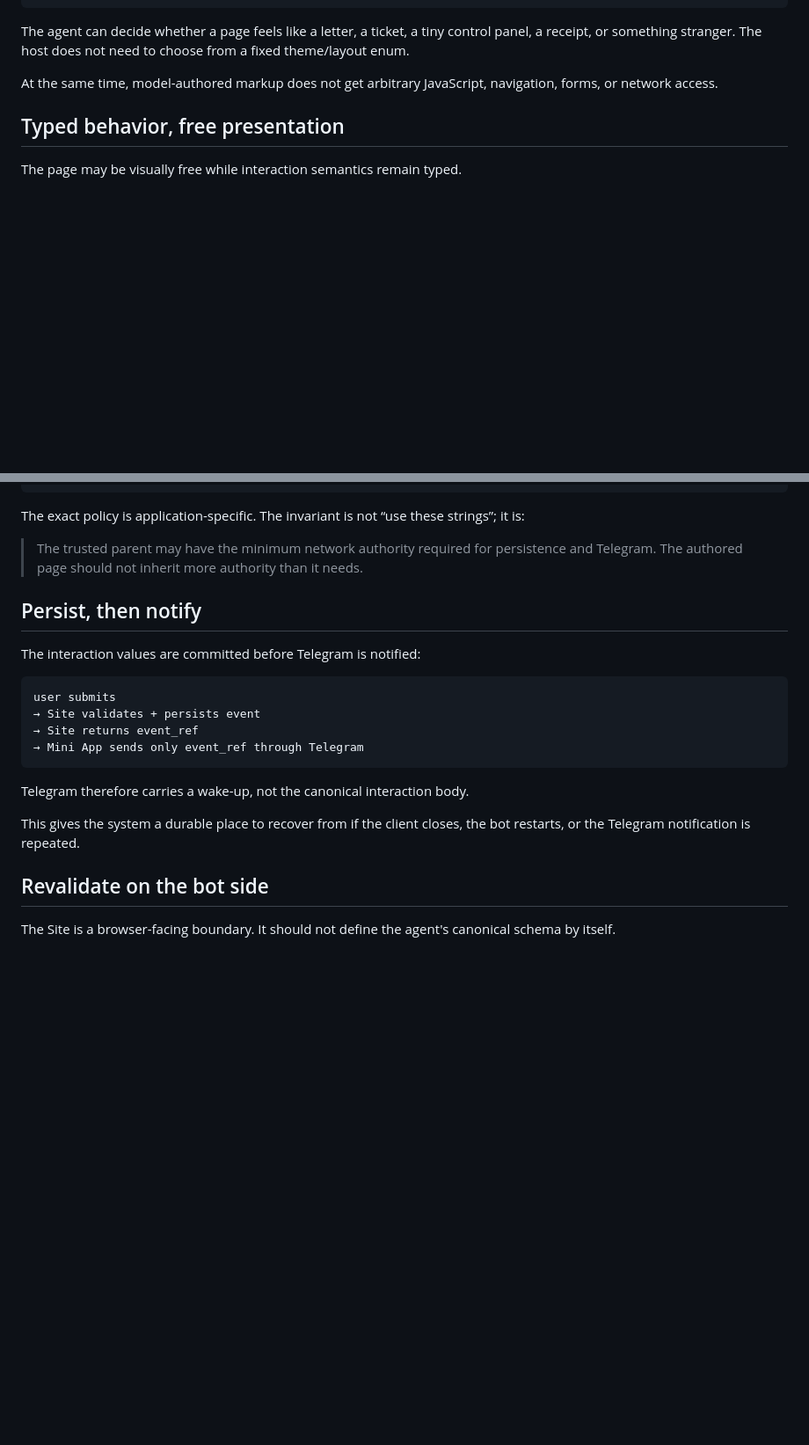
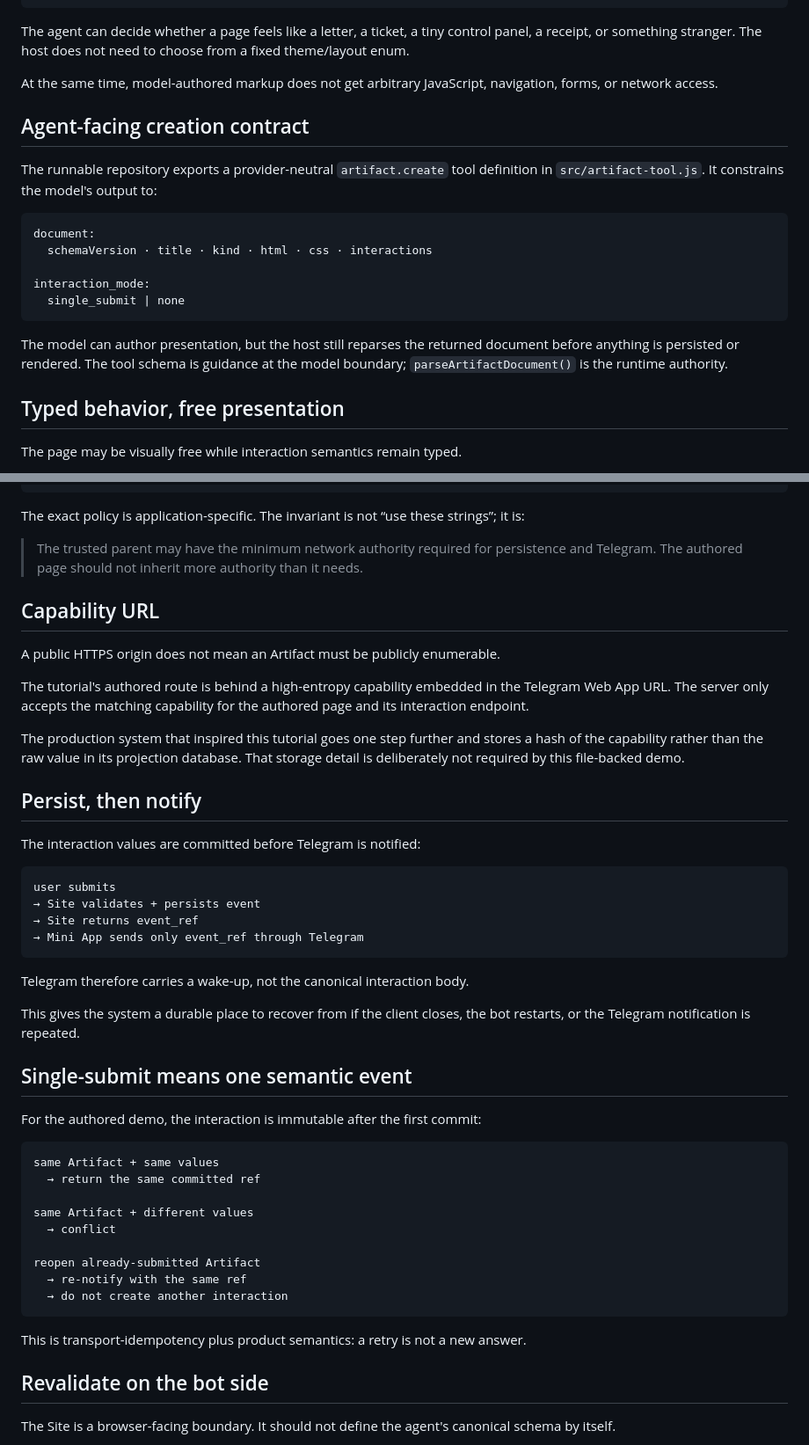
Before and after one commit to Gwendolenmave/telegram-miniapp-roundtrip, a Markdown page: docs/ARCHITECTURE.md, 2 parts joined by grey strips. Shown at 88% size. GitHub-like rendering; blank space fills up the shorter version.

Commit message:
docs: final parity pass for docs/ARCHITECTURE.md

````diff
--- a/docs/ARCHITECTURE.md
+++ b/docs/ARCHITECTURE.md
@@ -37,6 +37,20 @@ trusted bridge
 The agent can decide whether a page feels like a letter, a ticket, a tiny control panel, a receipt, or something stranger. The host does not need to choose from a fixed theme/layout enum.
 
 At the same time, model-authored markup does not get arbitrary JavaScript, navigation, forms, or network access.
+
+## Agent-facing creation contract
+
+The runnable repository exports a provider-neutral `artifact.create` tool definition in `src/artifact-tool.js`. It constrains the model's output to:
+
+```text
+document:
+  schemaVersion · title · kind · html · css · interactions
+
+interaction_mode:
+  single_submit | none
+```
+
+The model can author presentation, but the host still reparses the returned document before anything is persisted or rendered. The tool schema is guidance at the model boundary; `parseArtifactDocument()` is the runtime authority.
 
 ## Typed behavior, free presentation
 
@@ -105,6 +119,14 @@ The exact policy is application-specific. The invariant is not “use these stri
 
 > The trusted parent may have the minimum network authority required for persistence and Telegram. The authored page should not inherit more authority than it needs.
 
+## Capability URL
+
+A public HTTPS origin does not mean an Artifact must be publicly enumerable.
+
+The tutorial's authored route is behind a high-entropy capability embedded in the Telegram Web App URL. The server only accepts the matching capability for the authored page and its interaction endpoint.
+
+The production system that inspired this tutorial goes one step further and stores a hash of the capability rather than the raw value in its projection database. That storage detail is deliberately not required by this file-backed demo.
+
 ## Persist, then notify
 
 The interaction values are committed before Telegram is notified:
@@ -119,6 +141,24 @@ user submits
 Telegram therefore carries a wake-up, not the canonical interaction body.
 
 This gives the system a durable place to recover from if the client closes, the bot restarts, or the Telegram notification is repeated.
+
+## Single-submit means one semantic event
+
+For the authored demo, the interaction is immutable after the first commit:
+
+```text
+same Artifact + same values
+  → return the same committed ref
+
+same Artifact + different values
+  → conflict
+
+reopen already-submitted Artifact
+  → re-notify with the same ref
+  → do not create another interaction
+```
+
+This is transport-idempotency plus product semantics: a retry is not a new answer.
 
 ## Revalidate on the bot side
 
````
